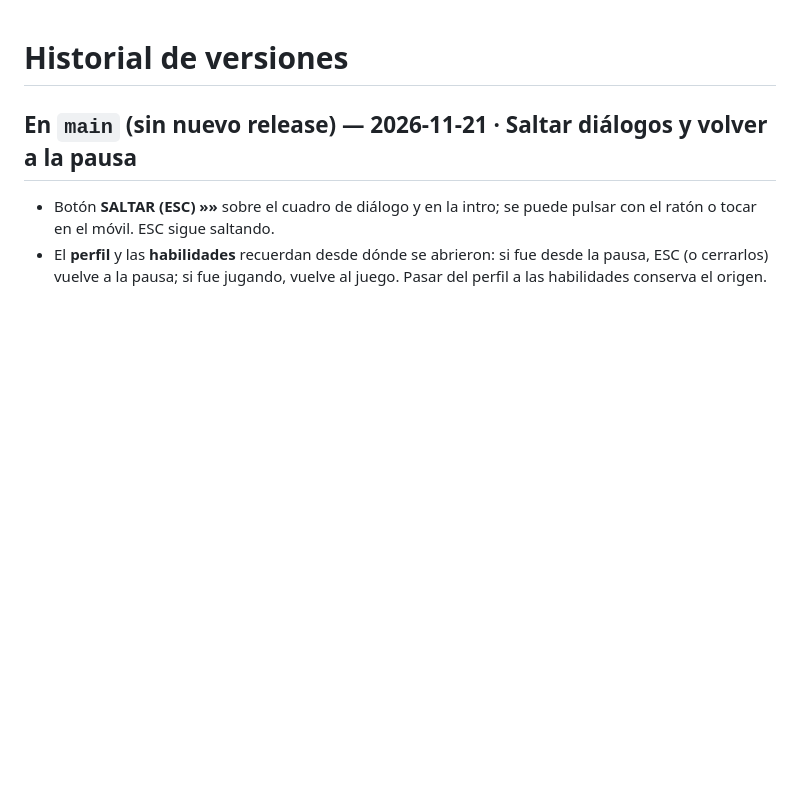
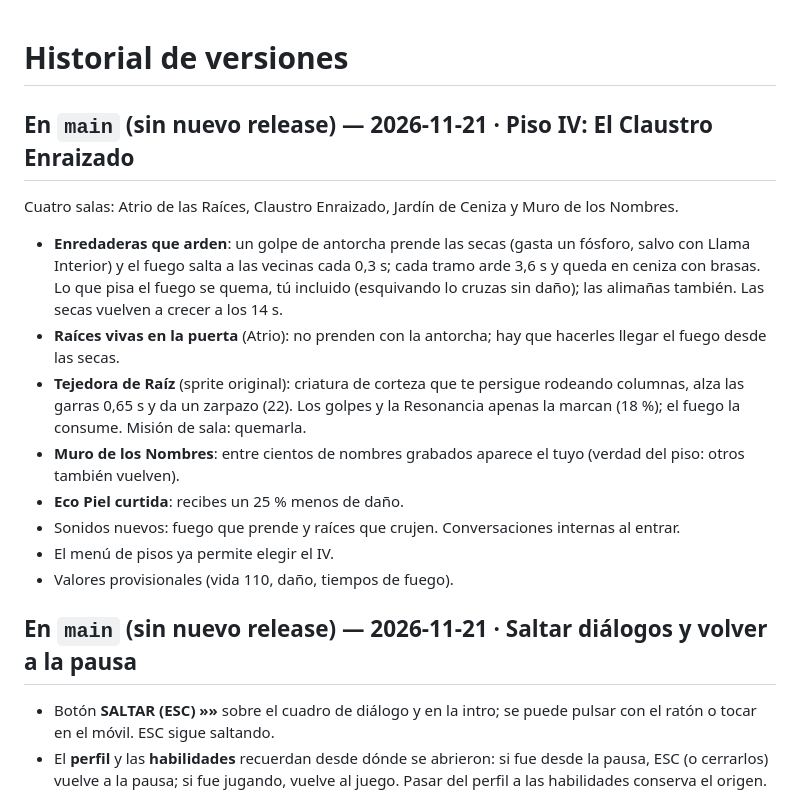
Before and after one commit to je7remy/el-templo-de-los-ecos, a Markdown page: CHANGELOG.md, the part around the change. Rendered like a GitHub page; blank space fills up the shorter version.

```diff
--- a/CHANGELOG.md
+++ b/CHANGELOG.md
@@ -1,4 +1,17 @@
 # Historial de versiones
+
+## En `main` (sin nuevo release) — 2026-11-21 · Piso IV: El Claustro Enraizado
+
+Cuatro salas: Atrio de las Raíces, Claustro Enraizado, Jardín de Ceniza y Muro de los Nombres.
+- **Enredaderas que arden**: un golpe de antorcha prende las secas (gasta un fósforo, salvo con Llama Interior) y el fuego salta a las vecinas cada 0,3 s; cada tramo arde 3,6 s y queda en ceniza con brasas. Lo que pisa el fuego se quema, tú incluido (esquivando lo cruzas sin daño); las alimañas también. Las secas vuelven a crecer a los 14 s.
+- **Raíces vivas en la puerta** (Atrio): no prenden con la antorcha; hay que hacerles llegar el fuego desde las secas.
+- **Tejedora de Raíz** (sprite original): criatura de corteza que te persigue rodeando columnas, alza las garras 0,65 s y da un zarpazo (22). Los golpes y la Resonancia apenas la marcan (18 %); el fuego la consume. Misión de sala: quemarla.
+- **Muro de los Nombres**: entre cientos de nombres grabados aparece el tuyo (verdad del piso: otros también vuelven).
+- **Eco Piel curtida**: recibes un 25 % menos de daño.
+- Sonidos nuevos: fuego que prende y raíces que crujen. Conversaciones internas al entrar.
+- El menú de pisos ya permite elegir el IV.
+- Valores provisionales (vida 110, daño, tiempos de fuego).
+
 
 ## En `main` (sin nuevo release) — 2026-11-21 · Saltar diálogos y volver a la pausa
 
```
Also changed, not shown: README.md (+5 -2 lines), docs/EDITAR_SALAS.md (+1 -1 lines), assets/visual/enemies/tejedora.png (added), assets/visual/iconos/eco_piel.png (added), docs/galeria/31_piso4_atrio_antes.png (added), docs/galeria/32_piso4_tejedora.png (added), docs/galeria/33_piso4_pisos.png (added), 11 other files.
